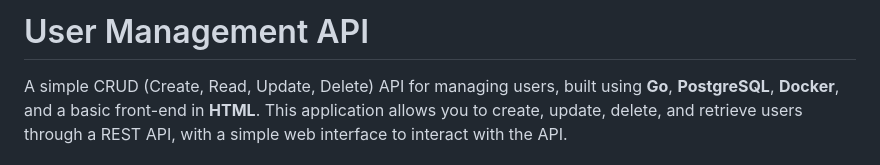
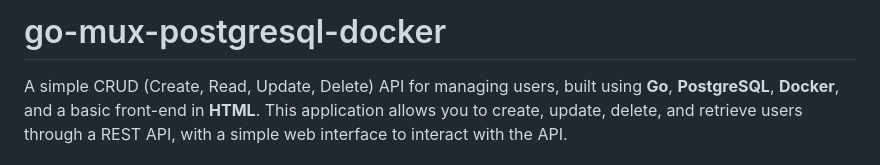
Before and after one commit to Fahad-I-Khan/go-mux-postgresql-docker, a Markdown page: README.md, the part around the change. Drawn GitHub-style.

Commit message:
Correct README mistake

```diff
--- a/README.md
+++ b/README.md
@@ -1,4 +1,4 @@
-# User Management API
+# go-mux-postgresql-docker
 
 A simple CRUD (Create, Read, Update, Delete) API for managing users, built using **Go**, **PostgreSQL**, **Docker**, and a basic front-end in **HTML**. This application allows you to create, update, delete, and retrieve users through a REST API, with a simple web interface to interact with the API.
 
```
